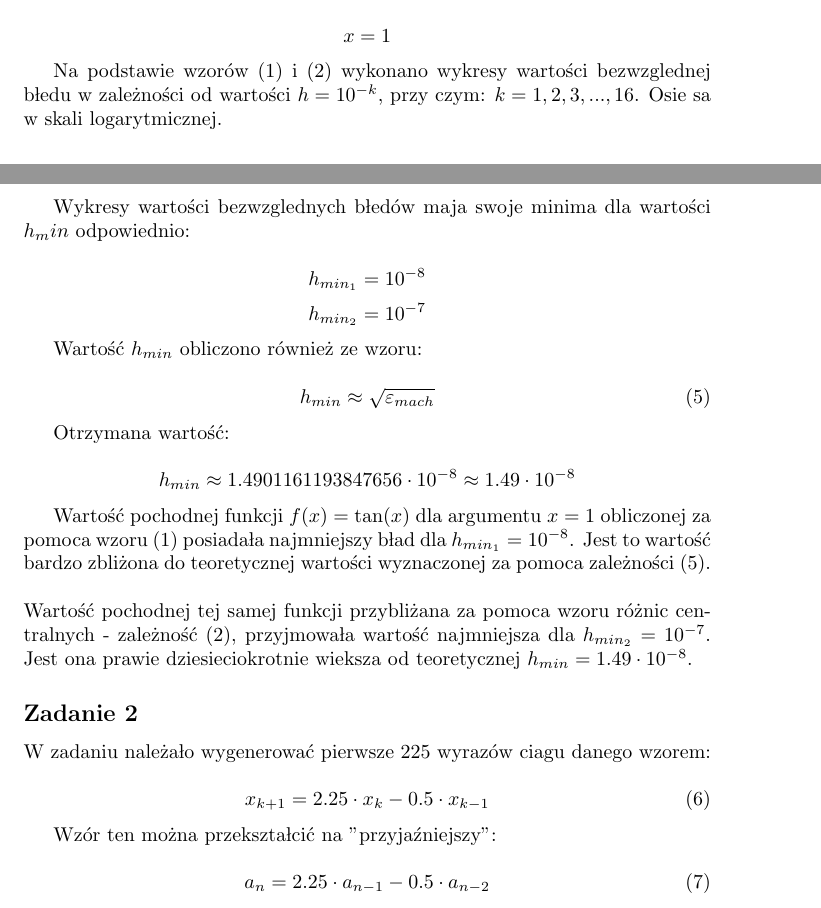
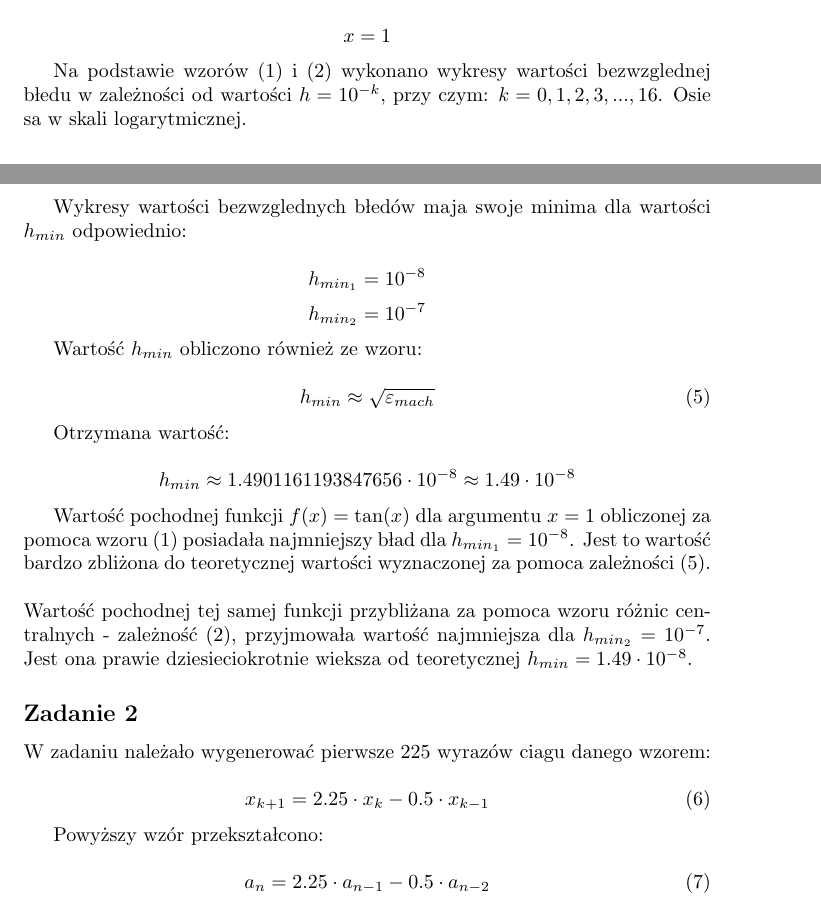
Before and after one commit to EfJot314/MetodyObliczeniowe, a LaTeX document (lab1/opracowanie.tex): two parts of pages 1 and 2 of 3, joined at a grey line, cut so that both start at the same text. The pictures show the PDF file lab1/opracowanie.pdf that the author committed with the source.

Commit message:
lab1-ostatnie poprawki

```diff
--- a/lab1/opracowanie.tex
+++ b/lab1/opracowanie.tex
@@ -32,14 +32,14 @@
 
 	$$x = 1$$
 
-	Na podstawie wzorów (1) i (2) wykonano wykresy wartości bezwzględnej błędu w zależności od wartości $h = 10^{-k}$, przy czym: $k = 1,2,3,...,16$. Osie są w skali logarytmicznej.
+	Na podstawie wzorów (1) i (2) wykonano wykresy wartości bezwzględnej błędu w zależności od wartości $h = 10^{-k}$, przy czym: $k = 0,1,2,3,...,16$. Osie są w skali logarytmicznej.
 
 	\begin{figure}[h]
     		\centering
   		\includegraphics[scale = 0.5]{zad1.png}
 	\end{figure}
 
-	Wykresy wartości bezwzględnych błędów mają swoje minima dla wartości $h_min$ odpowiednio:
+	Wykresy wartości bezwzględnych błędów mają swoje minima dla wartości $h_{min}$ odpowiednio:
 
 	$$h_{min_1} = 10^{-8}$$
 	$$h_{min_2} = 10^{-7}$$
@@ -68,7 +68,7 @@
 		x_{k+1} = 2.25 \cdot x_k - 0.5 \cdot x_{k-1}
 	\end{equation}
 
-	Wzór ten można przekształcić na "przyjaźniejszy":
+	Powyższy wzór przekształcono:
 
 	\begin{equation}
 		a_n = 2.25 \cdot a_{n-1} - 0.5 \cdot a_{n-2}
```
Also changed, not shown: lab1/opracowanie.pdf, lab1/opracowanie.tex (2 more changed lines), 2 other files.
